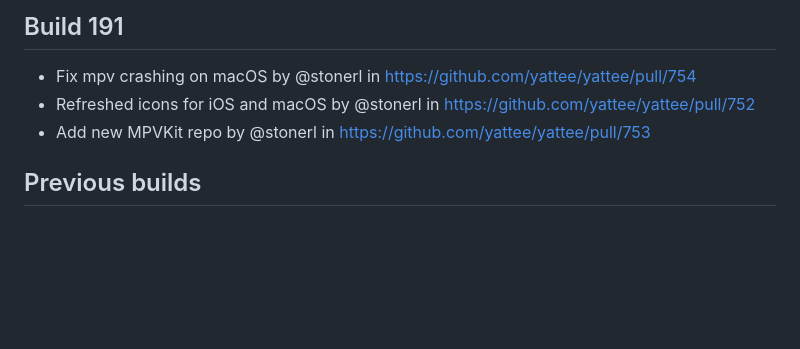
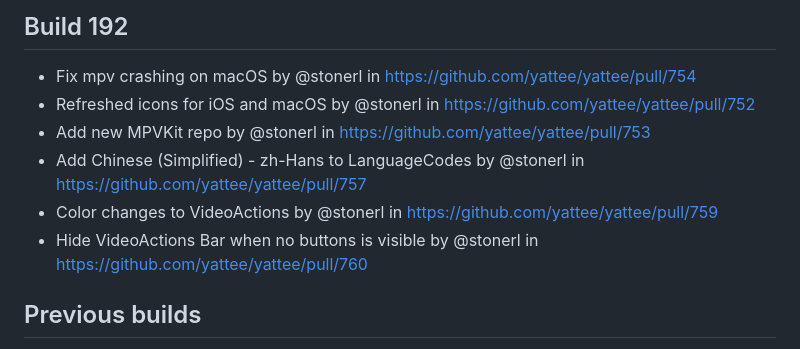
Before and after one commit to yattee/yattee, a Markdown page: CHANGELOG.md, the part around the change. Drawn GitHub-style; blank space fills up the shorter version.

Commit message:
Update CHANGELOG

```diff
--- a/CHANGELOG.md
+++ b/CHANGELOG.md
@@ -1,7 +1,10 @@
-## Build 191
+## Build 192
 * Fix mpv crashing on macOS by @stonerl in https://github.com/yattee/yattee/pull/754
 * Refreshed icons for iOS and macOS by @stonerl in https://github.com/yattee/yattee/pull/752
 * Add new MPVKit repo by @stonerl in https://github.com/yattee/yattee/pull/753
+* Add Chinese (Simplified) - zh-Hans to LanguageCodes by @stonerl in https://github.com/yattee/yattee/pull/757
+* Color changes to VideoActions by @stonerl in https://github.com/yattee/yattee/pull/759
+* Hide VideoActions Bar when no buttons is visible by @stonerl in https://github.com/yattee/yattee/pull/760
 
 ## Previous builds
 * Add skip, play/pause, and fullscreen shortcuts to macOS player (by @rickykresslein)
```
